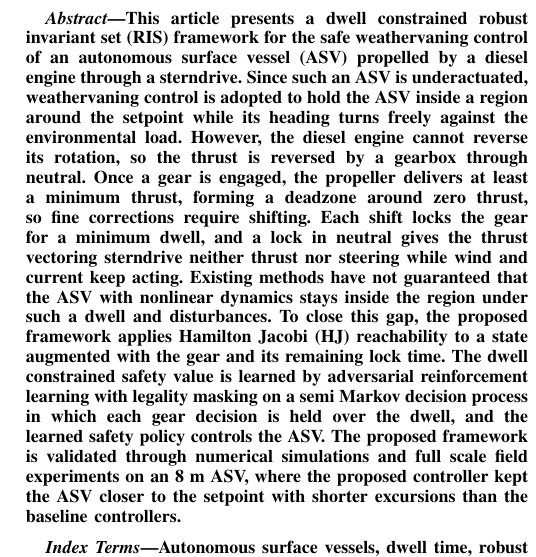
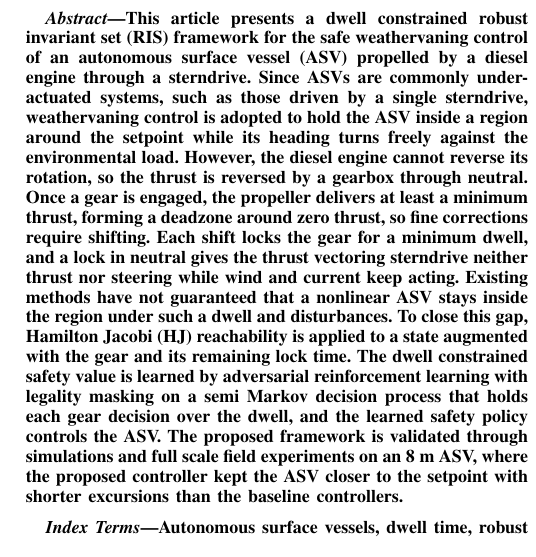
Before and after one commit to rapter-turtle/dwell-ris, a LaTeX paper (main.tex): part of one column of page 1 of 11, cut so that both start at the same text. Compiled offline with pdfLaTeX; a missing font is replaced by an installed copy or a similar font; a LaTeX package or settings file that is missing is left out.

Commit message:
초록 둘째 문장을 원래 표현으로 복원
- "Since ASVs are commonly underactuated systems, such as those driven by a
  single sterndrive, ..." 로 되돌림
- 250단어 제한에 맞추려고 다른 문장의 군더더기 몇 단어를 줄임

Co-Authored-By: Claude Opus 5.5 <noreply@anthropic.com>

```diff
--- a/main.tex
+++ b/main.tex
@@ -67,7 +67,7 @@
 \maketitle
 
 \begin{abstract}
-This article presents a dwell constrained robust invariant set (RIS) framework for the safe weathervaning control of an autonomous surface vessel (ASV) propelled by a diesel engine through a sterndrive. Since such an ASV is underactuated, weathervaning control is adopted to hold the ASV inside a region around the setpoint while its heading turns freely against the environmental load. However, the diesel engine cannot reverse its rotation, so the thrust is reversed by a gearbox through neutral. Once a gear is engaged, the propeller delivers at least a minimum thrust, forming a deadzone around zero thrust, so fine corrections require shifting. Each shift locks the gear for a minimum dwell, and a lock in neutral gives the thrust vectoring sterndrive neither thrust nor steering while wind and current keep acting. Existing methods have not guaranteed that the ASV with nonlinear dynamics stays inside the region under such a dwell and disturbances. To close this gap, the proposed framework applies Hamilton Jacobi (HJ) reachability to a state augmented with the gear and its remaining lock time. The dwell constrained safety value is learned by adversarial reinforcement learning with legality masking on a semi Markov decision process in which each gear decision is held over the dwell, and the learned safety policy controls the ASV. The proposed framework is validated through numerical simulations and full scale field experiments on an 8 m ASV, where the proposed controller kept the ASV closer to the setpoint with shorter excursions than the baseline controllers.
+This article presents a dwell constrained robust invariant set (RIS) framework for the safe weathervaning control of an autonomous surface vessel (ASV) propelled by a diesel engine through a sterndrive. Since ASVs are commonly underactuated systems, such as those driven by a single sterndrive, weathervaning control is adopted to hold the ASV inside a region around the setpoint while its heading turns freely against the environmental load. However, the diesel engine cannot reverse its rotation, so the thrust is reversed by a gearbox through neutral. Once a gear is engaged, the propeller delivers at least a minimum thrust, forming a deadzone around zero thrust, so fine corrections require shifting. Each shift locks the gear for a minimum dwell, and a lock in neutral gives the thrust vectoring sterndrive neither thrust nor steering while wind and current keep acting. Existing methods have not guaranteed that a nonlinear ASV stays inside the region under such a dwell and disturbances. To close this gap, Hamilton Jacobi (HJ) reachability is applied to a state augmented with the gear and its remaining lock time. The dwell constrained safety value is learned by adversarial reinforcement learning with legality masking on a semi Markov decision process that holds each gear decision over the dwell, and the learned safety policy controls the ASV. The proposed framework is validated through simulations and full scale field experiments on an 8 m ASV, where the proposed controller kept the ASV closer to the setpoint with shorter excursions than the baseline controllers.
 \end{abstract}
 
 \begin{IEEEkeywords}
```
